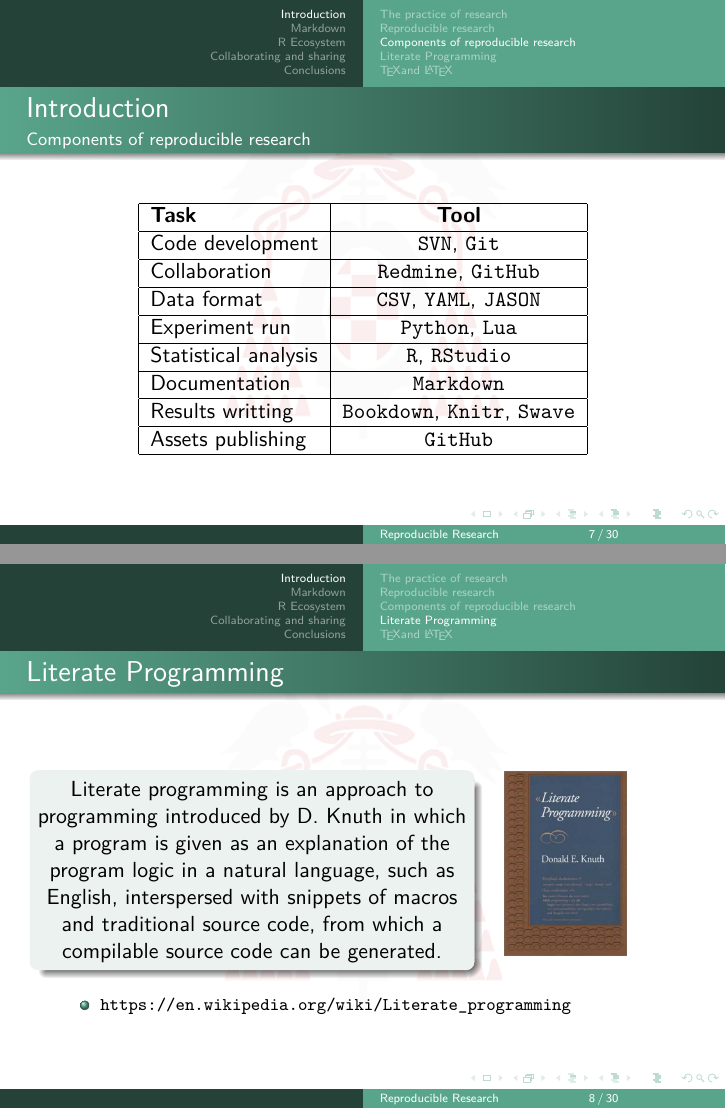
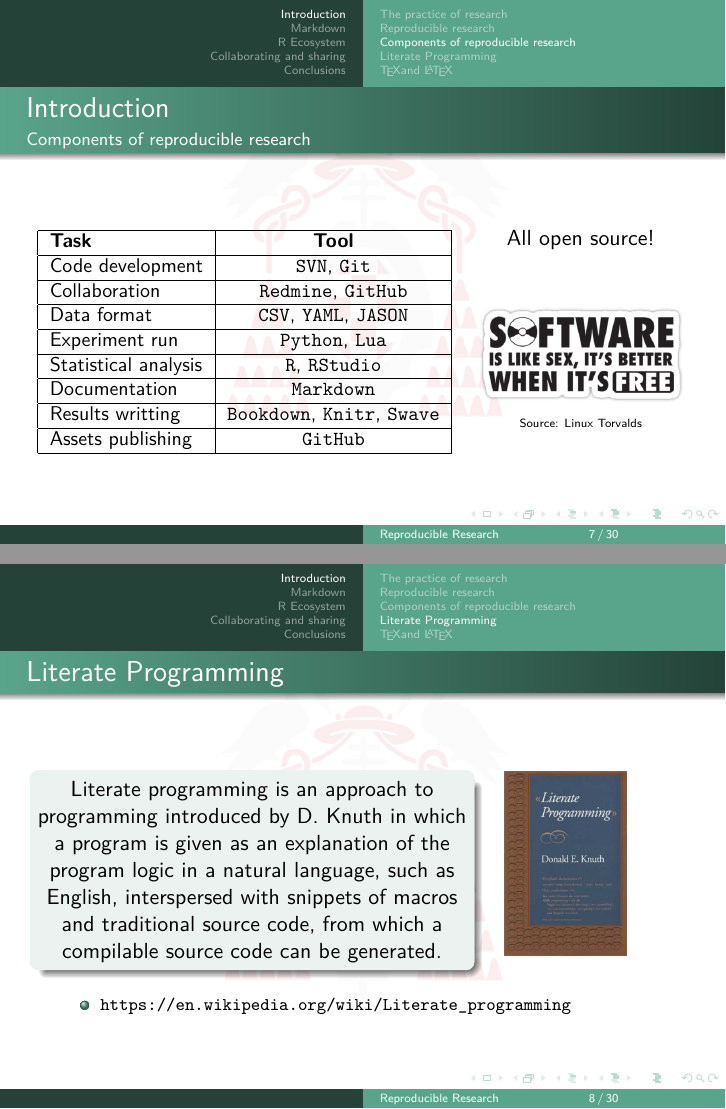
Before and after one commit to danrodgar/reproducibleResearch, LaTeX slides (reproducibleResearch.tex): pages 8 and 9 of 32, joined at a grey line. Compiled offline with pdfLaTeX.

Commit message:
added figure

```diff
--- a/reproducibleResearch.tex
+++ b/reproducibleResearch.tex
@@ -354,9 +354,13 @@
 \subsection{Components of reproducible research}
 
 %%%%%%%%%%%%%%%%%%%%%%%%%%%%%%%%%%%%%%%%%%%%%%%%%%%%%%%%%%%%%%%%%%%%%%
-\begin{frame}{Introduction}{Components of reproducible research}
+\begin{frame}[fragile]{Introduction}{Components of reproducible research}
+	\begin{columns}
+	\column{.65\textwidth}
+
 	\begin{table}
 	\centering
+	\small
 	\begin{tabular}{|l|c|}\hline
 	\textbf{Task}   & \textbf{Tool} \\ \hline
 	Code development& \texttt{SVN}, \texttt{Git}  \\ \hline
@@ -369,8 +373,18 @@
 	Assets publishing & \texttt{GitHub}\\ \hline
 	\end{tabular}
 	\end{table}
+
+	\column{.35\textwidth}
+	\centering
+	%\begin{block}{All open source!}
+	%\vspace{1cm}
+	All open source!
+	\vspace{-1cm}
+	\includegraphics[width=1\textwidth]{figs/sofwareSex.png}\\
+	\begin{tiny}Source: Linux Torvalds\end{tiny}
+	%\end{block}
+      \end{columns}
 \end{frame}
-
 
 
 %%%%%%%%%%%%%%%%%%%%%%%%%%%%%%%%%%%%%%%%%%%%%%%%%%%%%%%%%%%%%%%%%%%%%%
```
